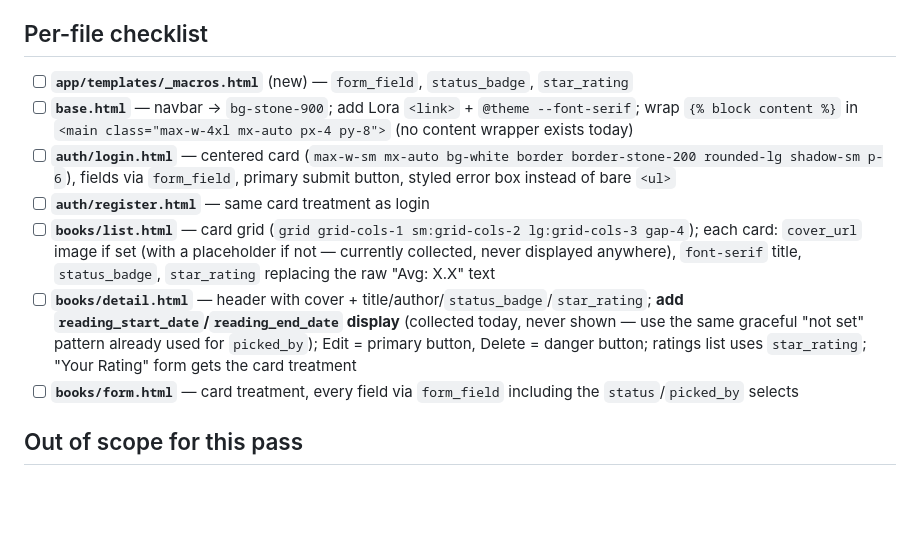
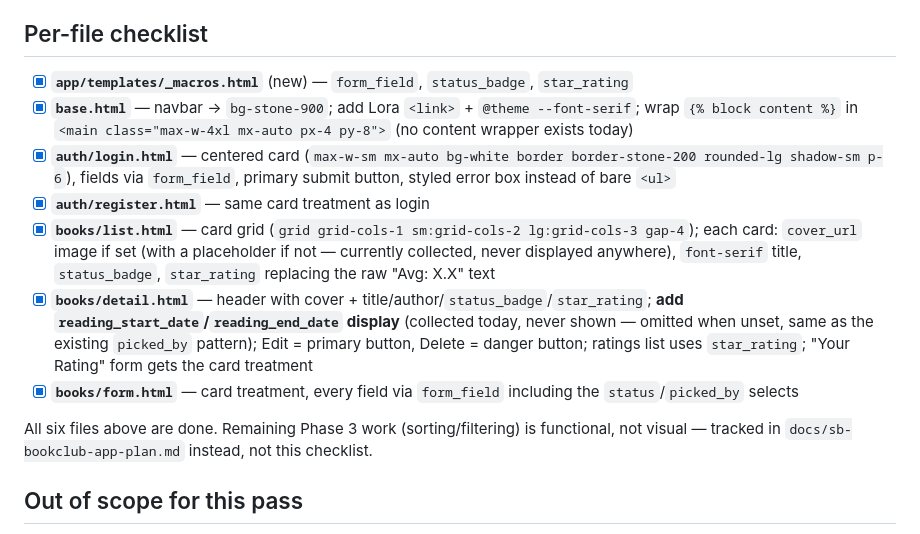
Before and after one commit to MerrillPE/sb-bookclub-app, a Markdown page: docs/design-system.md, the part around the change. Rendered like a GitHub page; blank space fills up the shorter version.

Commit message:
Update documentation

```diff
--- a/docs/design-system.md
+++ b/docs/design-system.md
@@ -75,13 +75,15 @@ Danger button (delete): same shape, `bg-rose-600 hover:bg-rose-700`
 
 ## Per-file checklist
 
-- [ ] **`app/templates/_macros.html`** (new) — `form_field`, `status_badge`, `star_rating`
-- [ ] **`base.html`** — navbar → `bg-stone-900`; add Lora `<link>` + `@theme --font-serif`; wrap `{% block content %}` in `<main class="max-w-4xl mx-auto px-4 py-8">` (no content wrapper exists today)
-- [ ] **`auth/login.html`** — centered card (`max-w-sm mx-auto bg-white border border-stone-200 rounded-lg shadow-sm p-6`), fields via `form_field`, primary submit button, styled error box instead of bare `<ul>`
-- [ ] **`auth/register.html`** — same card treatment as login
-- [ ] **`books/list.html`** — card grid (`grid grid-cols-1 sm:grid-cols-2 lg:grid-cols-3 gap-4`); each card: `cover_url` image if set (with a placeholder if not — currently collected, never displayed anywhere), `font-serif` title, `status_badge`, `star_rating` replacing the raw "Avg: X.X" text
-- [ ] **`books/detail.html`** — header with cover + title/author/`status_badge`/`star_rating`; **add `reading_start_date`/`reading_end_date` display** (collected today, never shown — use the same graceful "not set" pattern already used for `picked_by`); Edit = primary button, Delete = danger button; ratings list uses `star_rating`; "Your Rating" form gets the card treatment
-- [ ] **`books/form.html`** — card treatment, every field via `form_field` including the `status`/`picked_by` selects
+- [x] **`app/templates/_macros.html`** (new) — `form_field`, `status_badge`, `star_rating`
+- [x] **`base.html`** — navbar → `bg-stone-900`; add Lora `<link>` + `@theme --font-serif`; wrap `{% block content %}` in `<main class="max-w-4xl mx-auto px-4 py-8">` (no content wrapper exists today)
+- [x] **`auth/login.html`** — centered card (`max-w-sm mx-auto bg-white border border-stone-200 rounded-lg shadow-sm p-6`), fields via `form_field`, primary submit button, styled error box instead of bare `<ul>`
+- [x] **`auth/register.html`** — same card treatment as login
+- [x] **`books/list.html`** — card grid (`grid grid-cols-1 sm:grid-cols-2 lg:grid-cols-3 gap-4`); each card: `cover_url` image if set (with a placeholder if not — currently collected, never displayed anywhere), `font-serif` title, `status_badge`, `star_rating` replacing the raw "Avg: X.X" text
+- [x] **`books/detail.html`** — header with cover + title/author/`status_badge`/`star_rating`; **add `reading_start_date`/`reading_end_date` display** (collected today, never shown — omitted when unset, same as the existing `picked_by` pattern); Edit = primary button, Delete = danger button; ratings list uses `star_rating`; "Your Rating" form gets the card treatment
+- [x] **`books/form.html`** — card treatment, every field via `form_field` including the `status`/`picked_by` selects
+
+All six files above are done. Remaining Phase 3 work (sorting/filtering) is functional, not visual — tracked in `docs/sb-bookclub-app-plan.md` instead, not this checklist.
 
 ## Out of scope for this pass
 
```
Also changed, not shown: docs/sb-bookclub-app-plan.md (+4 -4 lines).
